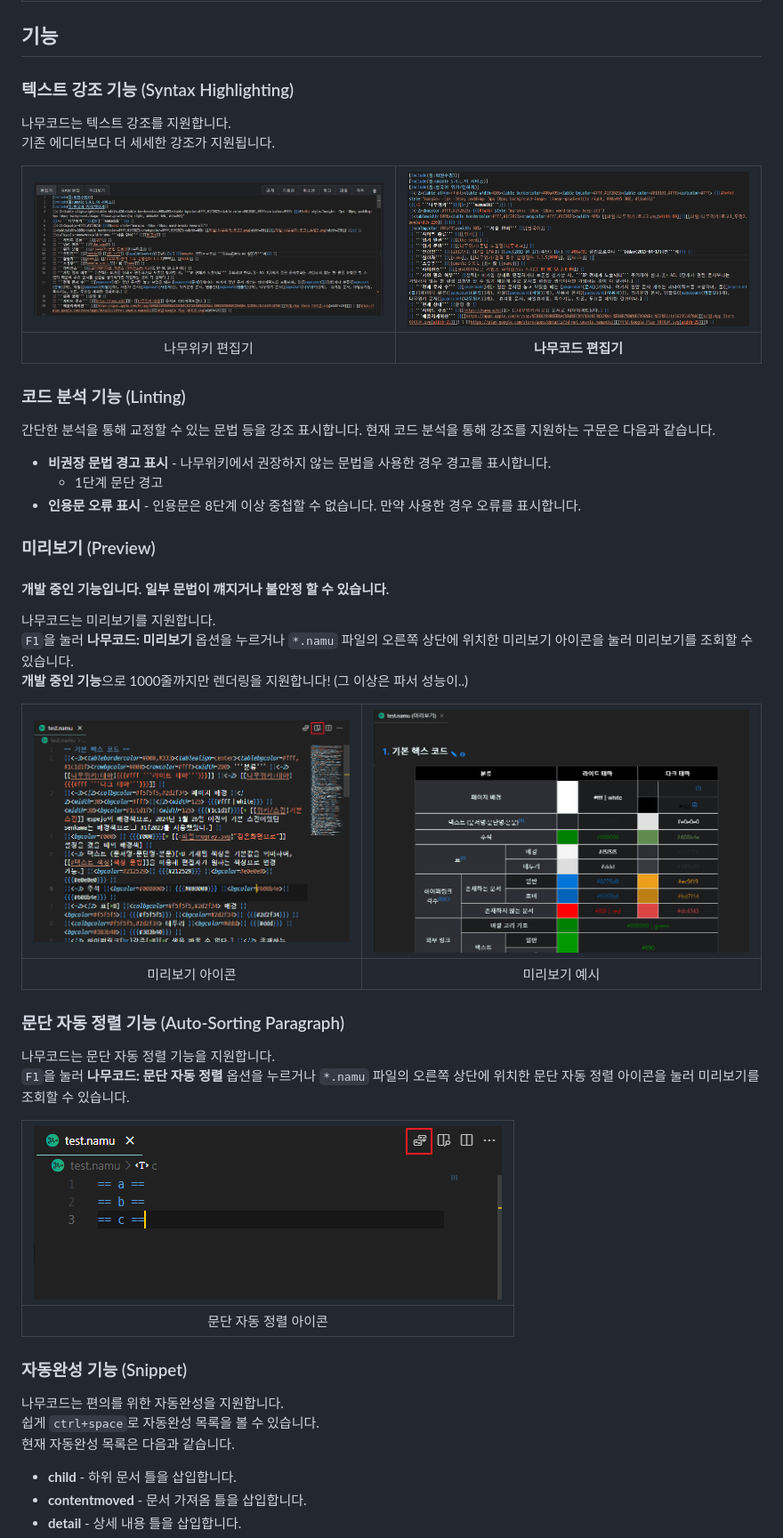
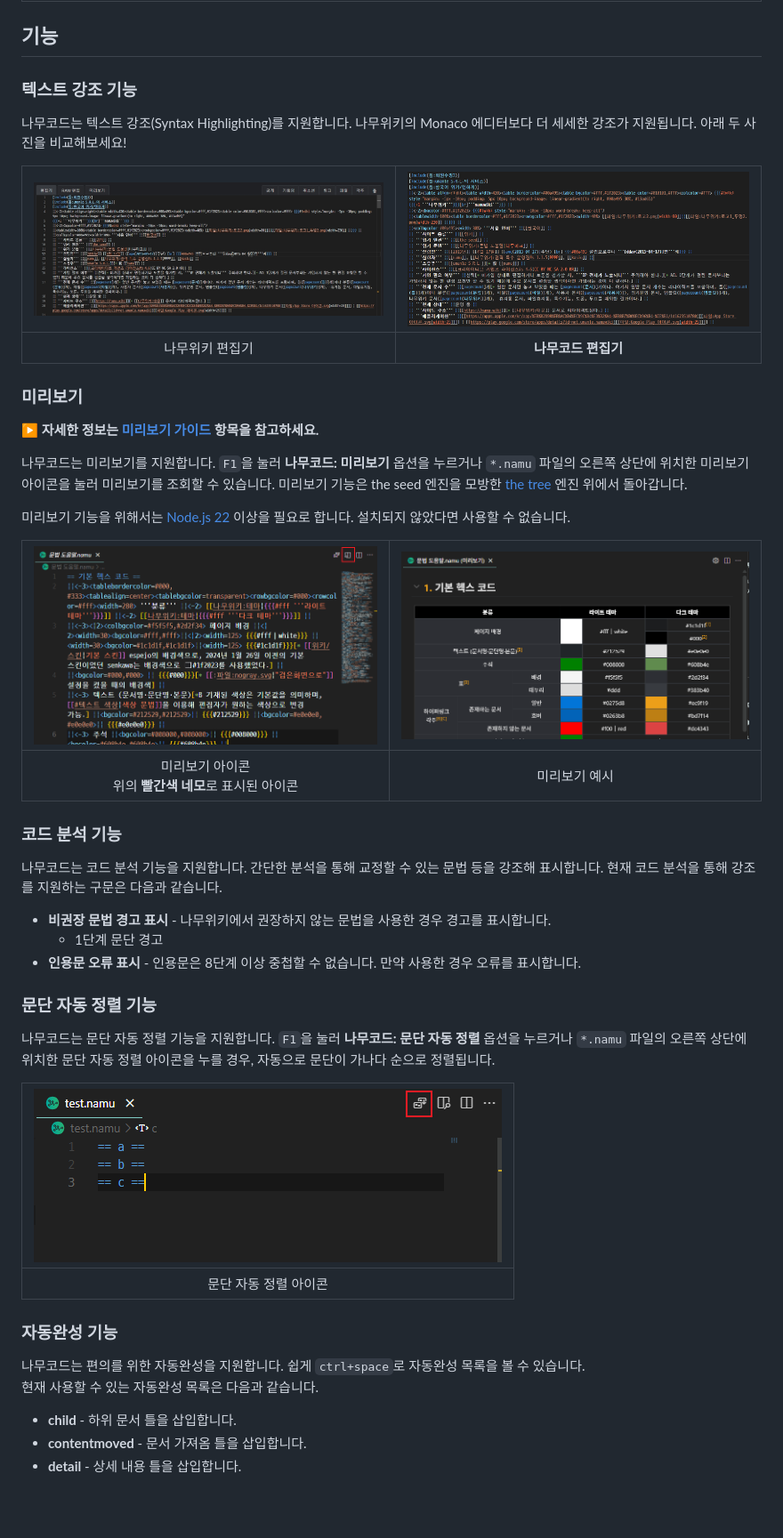
Before and after one commit to jhk1090/namucode, a Markdown page: README.md, the part around one of its changes. Shown at 89% size. Rendered like a GitHub page; pictures changed too: images/namucode_preview_example.png, images/namucode_preview_icon.png; blank space fills up the shorter version.

Commit message:
readme, license, docs 수정/추가

```diff
--- a/README.md
+++ b/README.md
@@ -36,19 +35,27 @@
 
 ## 기능
 
-### 텍스트 강조 기능 (Syntax Highlighting)
+### 텍스트 강조 기능
 
-나무코드는 텍스트 강조를 지원합니다.\
-기존 에디터보다 더 세세한 강조가 지원됩니다.
+나무코드는 텍스트 강조(Syntax Highlighting)를 지원합니다. 나무위키의 Monaco 에디터보다 더 세세한 강조가 지원됩니다. 아래 두 사진을 비교해보세요!
 
 | ![namucode_origin](./images/namucode_origin.jpg) | ![namucode_vscode](./images/namucode_vscode.png) |
 | :----: | :----: |
 | 나무위키 편집기 | **나무코드 편집기** |
 
+### 미리보기
+**▶ 자세한 정보는 [미리보기 가이드](./docs/preview.md) 항목을 참고하세요.**
 
-### 코드 분석 기능 (Linting)
+나무코드는 미리보기를 지원합니다. `F1`을 눌러 **나무코드: 미리보기** 옵션을 누르거나 `*.namu` 파일의 오른쪽 상단에 위치한 미리보기 아이콘을 눌러 미리보기를 조회할 수 있습니다. 미리보기 기능은 the seed 엔진을 모방한 [the tree](https://github.com/wjdgustn/thetree) 엔진 위에서 돌아갑니다.
 
-간단한 분석을 통해 교정할 수 있는 문법 등을 강조 표시합니다.
+미리보기 기능을 위해서는 [Node.js 22](https://nodejs.org) 이상을 필요로 합니다. 설치되지 않았다면 사용할 수 없습니다.
+
+| ![Image](./images/namucode_preview_icon.png) | ![Image](./images/namucode_preview_example.png) |
+| :----: | :----: |
+| 미리보기 아이콘<br>위의 **빨간색 네모**로 표시된 아이콘 | 미리보기 예시 |
+
+### 코드 분석 기능
+나무코드는 코드 분석 기능을 지원합니다. 간단한 분석을 통해 교정할 수 있는 문법 등을 강조해 표시합니다.
 현재 코드 분석을 통해 강조를 지원하는 구문은 다음과 같습니다.
 
 <!-- - **고정 주석 강조** - `##@`를 사용한 고정 주석을 강조합니다. -->
@@ -56,29 +63,17 @@
   - 1단계 문단 경고
 - **인용문 오류 표시** - 인용문은 8단계 이상 중첩할 수 없습니다. 만약 사용한 경우 오류를 표시합니다.
 
-### 미리보기 (Preview)
-#### 개발 중인 기능입니다. 일부 문법이 꺠지거나 불안정 할 수 있습니다.
-나무코드는 미리보기를 지원합니다.\
-`F1`을 눌러 **나무코드: 미리보기** 옵션을 누르거나 `*.namu` 파일의 오른쪽 상단에 위치한 미리보기 아이콘을 눌러 미리보기를 조회할 수 있습니다.\
-**개발 중인 기능**으로 1000줄까지만 렌더링을 지원합니다! (그 이상은 파서 성능이..)
-
-| ![Image](./images/namucode_preview_icon.png) | ![Image](./images/namucode_preview_example.png) |
-| :----: | :----: |
-| 미리보기 아이콘 | 미리보기 예시 |
-
-### 문단 자동 정렬 기능 (Auto-Sorting Paragraph)
-나무코드는 문단 자동 정렬 기능을 지원합니다.\
-`F1`을 눌러 **나무코드: 문단 자동 정렬** 옵션을 누르거나 `*.namu` 파일의 오른쪽 상단에 위치한 문단 자동 정렬 아이콘을 눌러 미리보기를 조회할 수 있습니다.
+### 문단 자동 정렬 기능
+나무코드는 문단 자동 정렬 기능을 지원합니다. `F1`을 눌러 **나무코드: 문단 자동 정렬** 옵션을 누르거나 `*.namu` 파일의 오른쪽 상단에 위치한 문단 자동 정렬 아이콘을 누를 경우, 자동으로 문단이 가나다 순으로 정렬됩니다.
 
 | ![Image](./images/namucode_sort_icon.png) |
 | :----: |
 | 문단 자동 정렬 아이콘
 
-### 자동완성 기능 (Snippet)
+### 자동완성 기능
 
-나무코드는 편의를 위한 자동완성을 지원합니다.\
-쉽게 `ctrl+space`로 자동완성 목록을 볼 수 있습니다.\
-현재 자동완성 목록은 다음과 같습니다.
+나무코드는 편의를 위한 자동완성을 지원합니다. 쉽게 `ctrl+space`로 자동완성 목록을 볼 수 있습니다.\
+현재 사용할 수 있는 자동완성 목록은 다음과 같습니다.
 
 - **child** - 하위 문서 틀을 삽입합니다.
 - **contentmoved** - 문서 가져옴 틀을 삽입합니다.
```
Also changed, not shown: other parts of README.md (+21 -18 lines), LICENSE.md (+14 -2 lines), docs/preview.md (added, +57 -0 lines).
